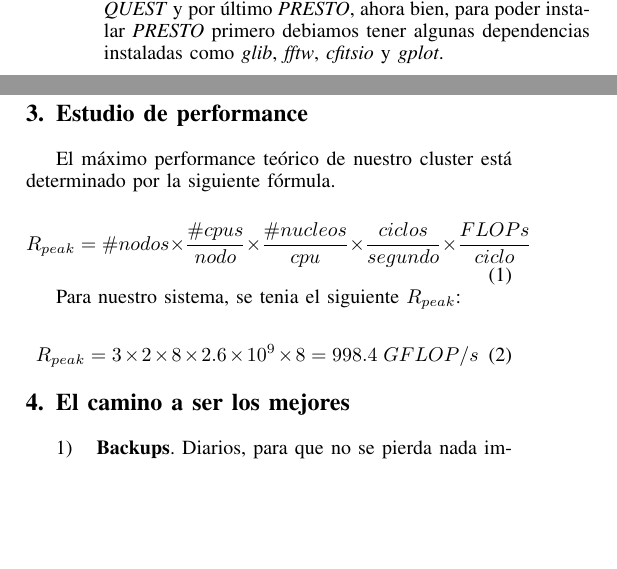
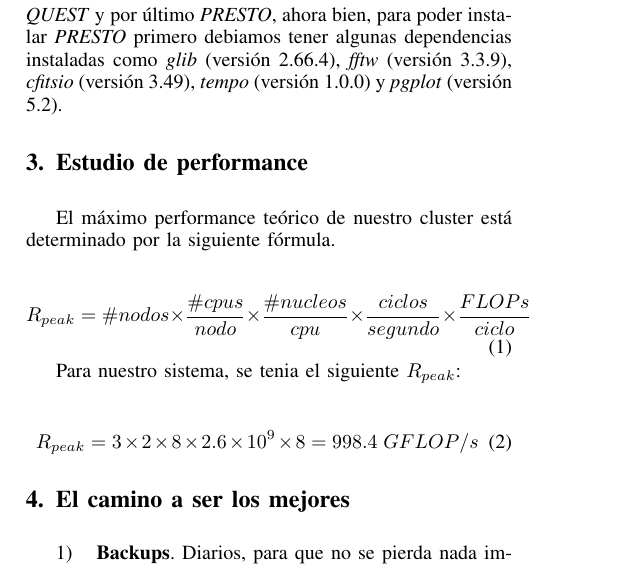
Before and after one commit to jandrovins/docs-hpc-mv3, a LaTeX paper (Documentación-MV.tex, which reads tex/cluster_configuration.tex): two parts of the columns of page 1 of 5 before the commit and part of one column of page 1 of 5 after it, the two joined at a grey line, cut so that both start at the same text, the shorter picture padded with empty space. Compiled offline with pdfLaTeX; a missing font is replaced by an installed copy or a similar font; a LaTeX package or settings file that is missing is left out.

Commit message:
🤑🤑🥵🥵🔥🔥 Versioning added to the PRESTO dependencies

```diff
--- a/tex/cluster_configuration.tex
+++ b/tex/cluster_configuration.tex
@@ -6,4 +6,5 @@ editores de texto (\emph{Vim} o \emph{Emacs}), drivers (como por ejemplo los de
 \emph{ntp}, además se instalaron los compiladores de \emph{Intel}, \emph{NFS}, \emph{NFSoRDMA}
 (aunque se estudiaba la posibilidad de usar \emph{GlutterFS}), también \emph{SLURM}, \emph{QUEST} y
 por último \emph{PRESTO}, ahora bien, para poder instalar \emph{PRESTO} primero debiamos tener
-algunas dependencias instaladas como \emph{glib}, \emph{fftw}, \emph{cfitsio} y \emph{gplot}.
+algunas dependencias instaladas como \emph{glib} (versión 2.66.4), \emph{fftw} (versión 3.3.9),
+\emph{cfitsio} (versión 3.49), \emph{tempo} (versión 1.0.0) y \emph{pgplot} (versión 5.2).
```
Also changed, not shown: Documentación-MV.pdf.
